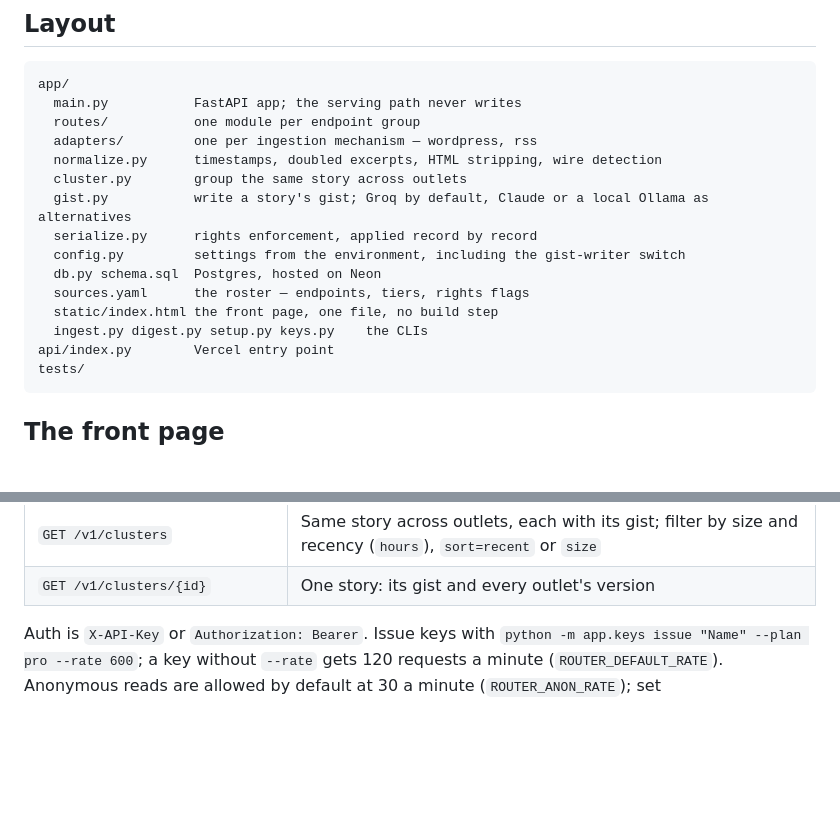
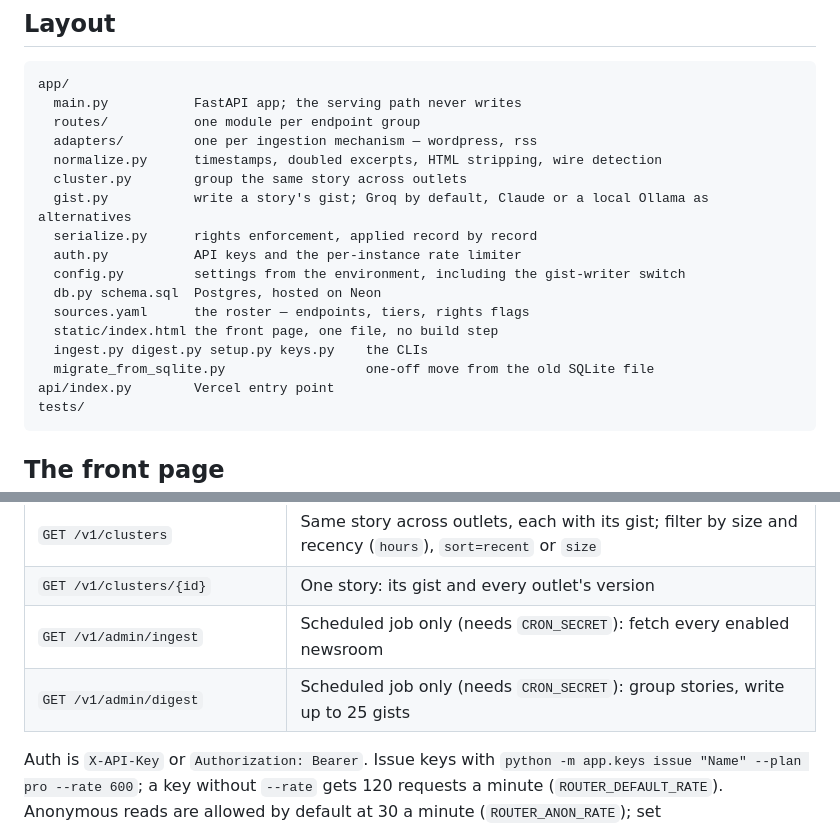
Before and after one commit to sforslime/news-router, a Markdown page: README.md, 2 parts joined by grey strips. Rendered like a GitHub page; blank space fills up the shorter version.

Commit message:
README: list auth and migration modules, and the scheduled admin endpoints
Co-Authored-By: Claude Opus 5.5 <noreply@anthropic.com>

````diff
--- a/README.md
+++ b/README.md
@@ -48,11 +48,13 @@ app/
   cluster.py        group the same story across outlets
   gist.py           write a story's gist; Groq by default, Claude or a local Ollama as alternatives
   serialize.py      rights enforcement, applied record by record
+  auth.py           API keys and the per-instance rate limiter
   config.py         settings from the environment, including the gist-writer switch
   db.py schema.sql  Postgres, hosted on Neon
   sources.yaml      the roster — endpoints, tiers, rights flags
   static/index.html the front page, one file, no build step
   ingest.py digest.py setup.py keys.py    the CLIs
+  migrate_from_sqlite.py                  one-off move from the old SQLite file
 api/index.py        Vercel entry point
 tests/
 ```
@@ -95,6 +97,8 @@ OpenAPI docs remain at `/docs`.
 | `GET /v1/search/gist` | Streamed gist of recent coverage on a topic (NDJSON) |
 | `GET /v1/clusters` | Same story across outlets, each with its gist; filter by size and recency (`hours`), `sort=recent` or `size` |
 | `GET /v1/clusters/{id}` | One story: its gist and every outlet's version |
+| `GET /v1/admin/ingest` | Scheduled job only (needs `CRON_SECRET`): fetch every enabled newsroom |
+| `GET /v1/admin/digest` | Scheduled job only (needs `CRON_SECRET`): group stories, write up to 25 gists |
 
 Auth is `X-API-Key` or `Authorization: Bearer`. Issue keys with
 `python -m app.keys issue "Name" --plan pro --rate 600`; a key without `--rate`
````
